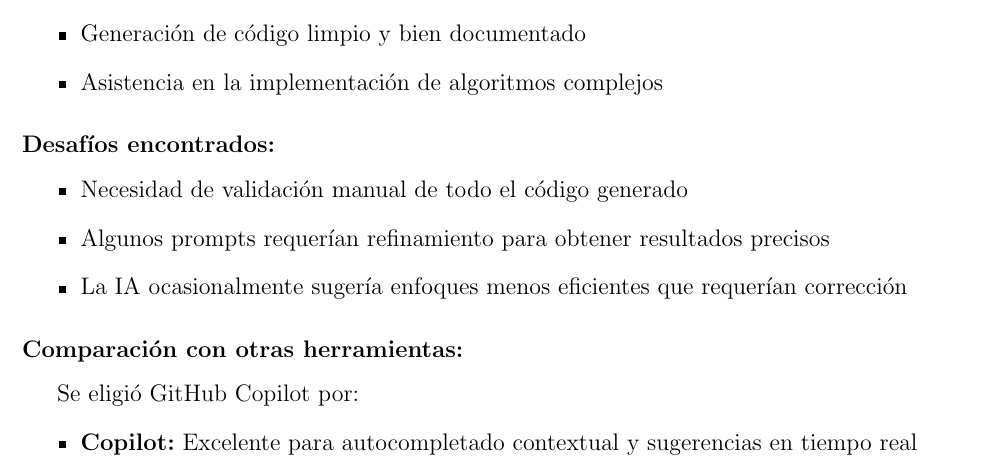
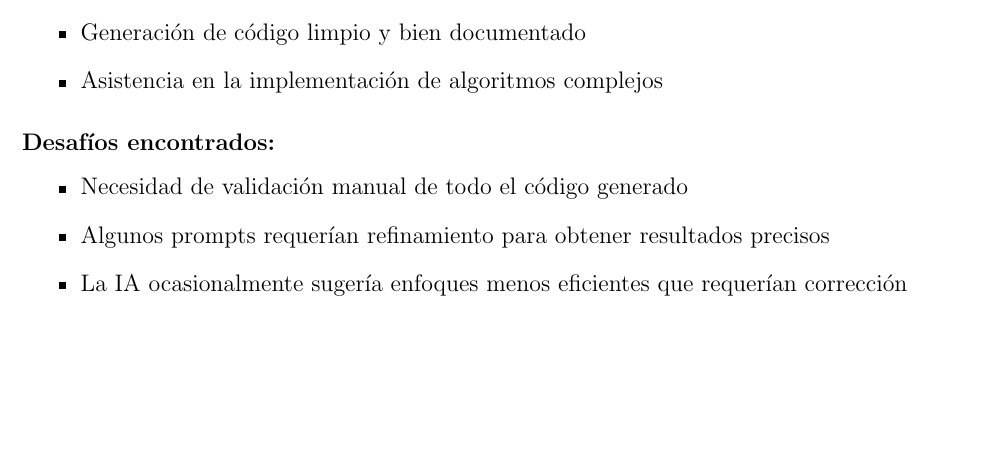
Before and after one commit to ElProConLag/Lab1Sec3, a LaTeX document (lab01_informe.tex): part of page 8 of 9, cut so that both start at the same text, the shorter picture padded with empty space. Compiled offline with pdfLaTeX.

Commit message:
Delete 'Comparación con otras herramientas' subsubsection from LaTeX document
Co-authored-by: ElProConLag <58797280+ElProConLag@users.noreply.github.com>

```diff
--- a/lab01_informe.tex
+++ b/lab01_informe.tex
@@ -263,11 +263,7 @@ El laboratorio demostró exitosamente que es posible evadir sistemas de Deep Pac
     \item La IA ocasionalmente sugería enfoques menos eficientes que requerían corrección
 \end{itemize}
 
-\subsubsection*{Comparación con otras herramientas:}
-Se eligió GitHub Copilot por:
-\begin{itemize}
-    \item \textbf{Copilot:} Excelente para autocompletado contextual y sugerencias en tiempo real
-\end{itemize}
+
 
 \subsection*{Contramedidas Recomendadas}
 
```
